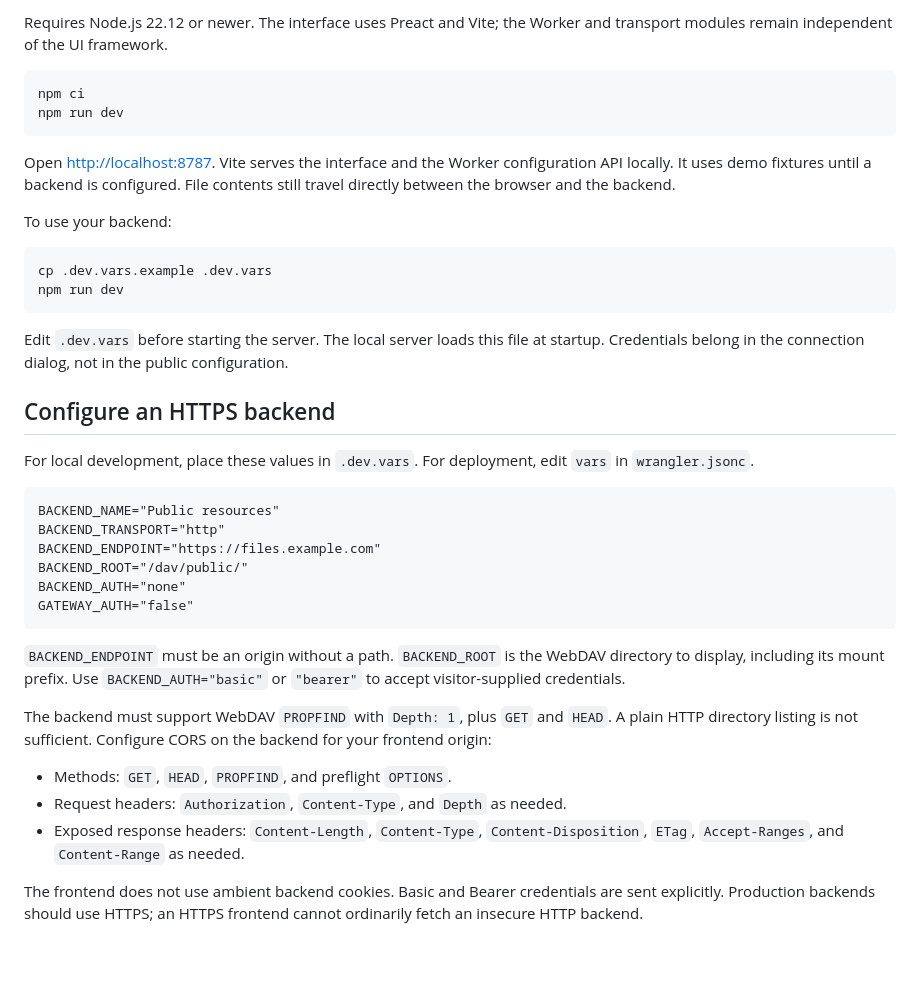
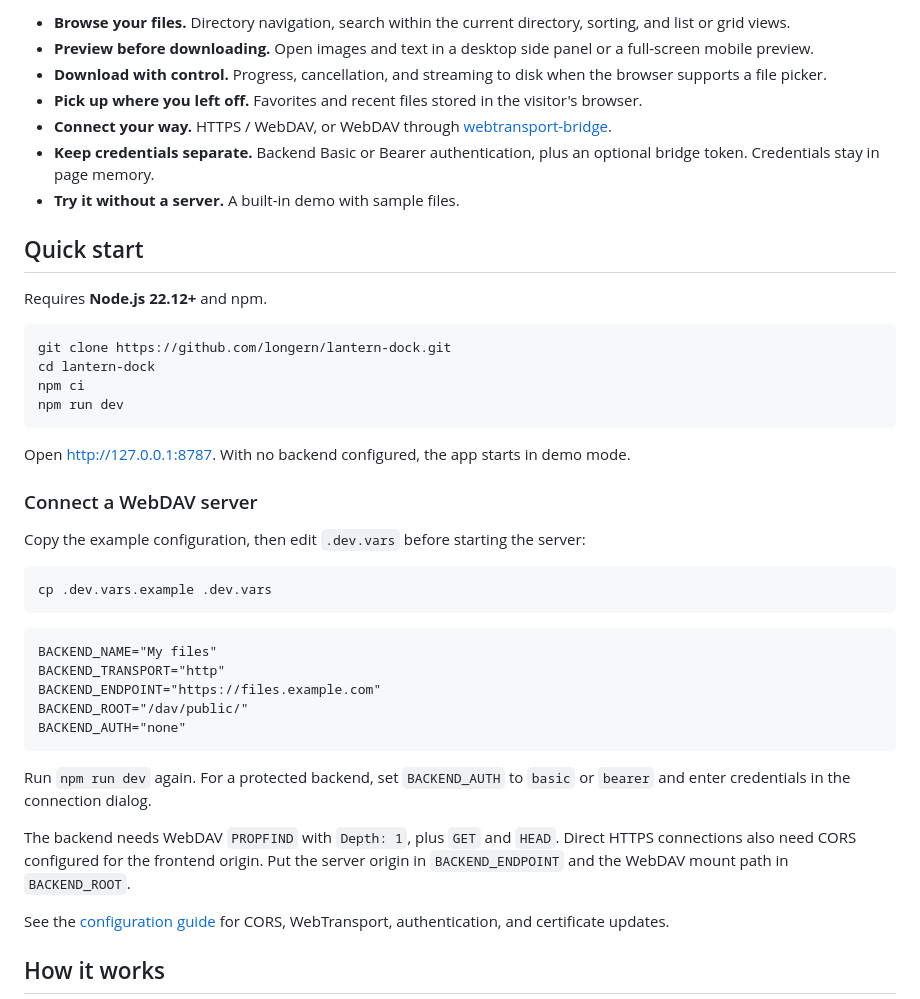
Before and after one commit to longern/lantern-dock, a Markdown page: README.md, the part around one of its changes. Drawn GitHub-style; blank space fills up the shorter version.

````diff
--- a/README.md
+++ b/README.md
@@ -32,42 +33,46 @@ The current interface is in Chinese. This version is read-only: it has no upload
 
-Requires Node.js 22.12 or newer. The interface uses Preact and Vite; the Worker and transport modules remain independent of the UI framework.
+- **Browse your files.** Directory navigation, search within the current directory, sorting, and list or grid views.
+- **Preview before downloading.** Open images and text in a desktop side panel or a full-screen mobile preview.
+- **Download with control.** Progress, cancellation, and streaming to disk when the browser supports a file picker.
+- **Pick up where you left off.** Favorites and recent files stored in the visitor's browser.
+- **Connect your way.** HTTPS / WebDAV, or WebDAV through [webtransport-bridge](https://github.com/longern/webtransport-bridge).
+- **Keep credentials separate.** Backend Basic or Bearer authentication, plus an optional bridge token. Credentials stay in page memory.
+- **Try it without a server.** A built-in demo with sample files.
+
+## Quick start
+
+Requires **Node.js 22.12+** and npm.
 
 ```sh
+git clone https://github.com/longern/lantern-dock.git
+cd lantern-dock
 npm ci
 npm run dev
 ```
 
-Open <http://localhost:8787>. Vite serves the interface and the Worker configuration API locally. It uses demo fixtures until a backend is configured. File contents still travel directly between the browser and the backend.
+Open [http://127.0.0.1:8787](http://127.0.0.1:8787). With no backend configured, the app starts in demo mode.
 
-To use your backend:
+### Connect a WebDAV server
+
+Copy the example configuration, then edit `.dev.vars` before starting the server:
 
 ```sh
 cp .dev.vars.example .dev.vars
-npm run dev
 ```
 
-Edit `.dev.vars` before starting the server. The local server loads this file at startup. Credentials belong in the connection dialog, not in the public configuration.
-
-## Configure an HTTPS backend
-
-For local development, place these values in `.dev.vars`. For deployment, edit `vars` in `wrangler.jsonc`.
-
 ```dotenv
-BACKEND_NAME="Public resources"
+BACKEND_NAME="My files"
 BACKEND_TRANSPORT="http"
 BACKEND_ENDPOINT="https://files.example.com"
 BACKEND_ROOT="/dav/public/"
 BACKEND_AUTH="none"
-GATEWAY_AUTH="false"
 ```
 
-`BACKEND_ENDPOINT` must be an origin without a path. `BACKEND_ROOT` is the WebDAV directory to display, including its mount prefix. Use `BACKEND_AUTH="basic"` or `"bearer"` to accept visitor-supplied credentials.
+Run `npm run dev` again. For a protected backend, set `BACKEND_AUTH` to `basic` or `bearer` and enter credentials in the connection dialog.
 
-The backend must support WebDAV `PROPFIND` with `Depth: 1`, plus `GET` and `HEAD`. A plain HTTP directory listing is not sufficient. Configure CORS on the backend for your frontend origin:
+The backend needs WebDAV `PROPFIND` with `Depth: 1`, plus `GET` and `HEAD`. Direct HTTPS connections also need CORS configured for the frontend origin. Put the server origin in `BACKEND_ENDPOINT` and the WebDAV mount path in `BACKEND_ROOT`.
 
-- Methods: `GET`, `HEAD`, `PROPFIND`, and preflight `OPTIONS`.
-- Request headers: `Authorization`, `Content-Type`, and `Depth` as needed.
-- Exposed response headers: `Content-Length`, `Content-Type`, `Content-Disposition`, `ETag`, `Accept-Ranges`, and `Content-Range` as needed.
+See the [configuration guide](docs/configuration.md) for CORS, WebTransport, authentication, and certificate updates.
 
-The frontend does not use ambient backend cookies. Basic and Bearer credentials are sent explicitly. Production backends should use HTTPS; an HTTPS frontend cannot ordinarily fetch an insecure HTTP backend.
+## How it works
 
````
Also changed, not shown: other parts of README.md (+56 -148 lines), docs/configuration.md (added, +136 -0 lines), docs/development.md (added, +80 -0 lines), docs/assets/desktop.png (added), docs/assets/mobile.png (added).
